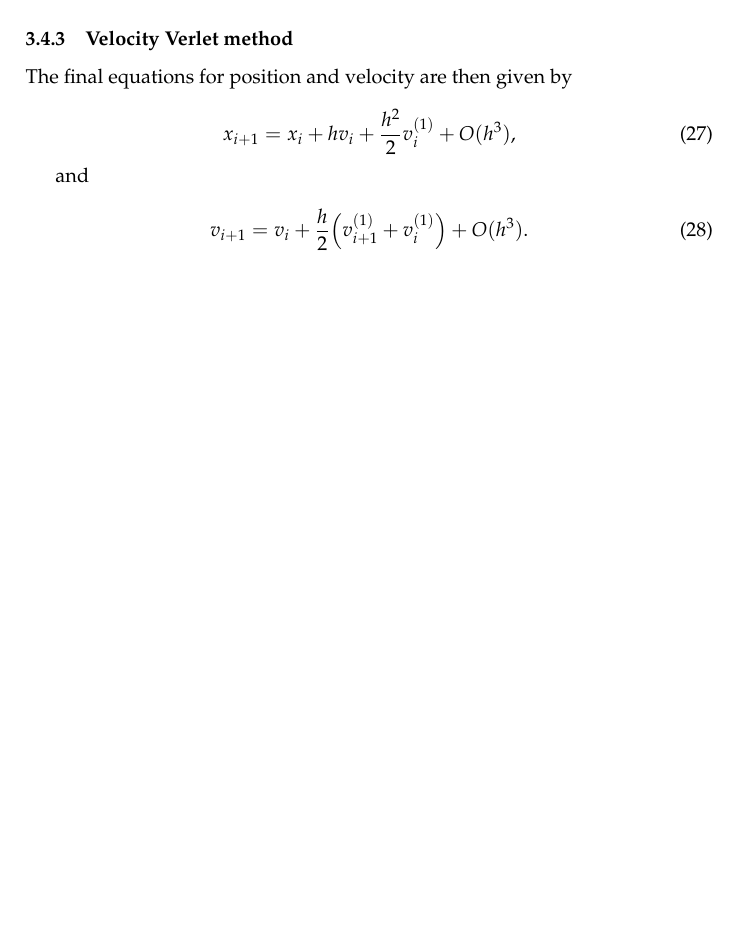
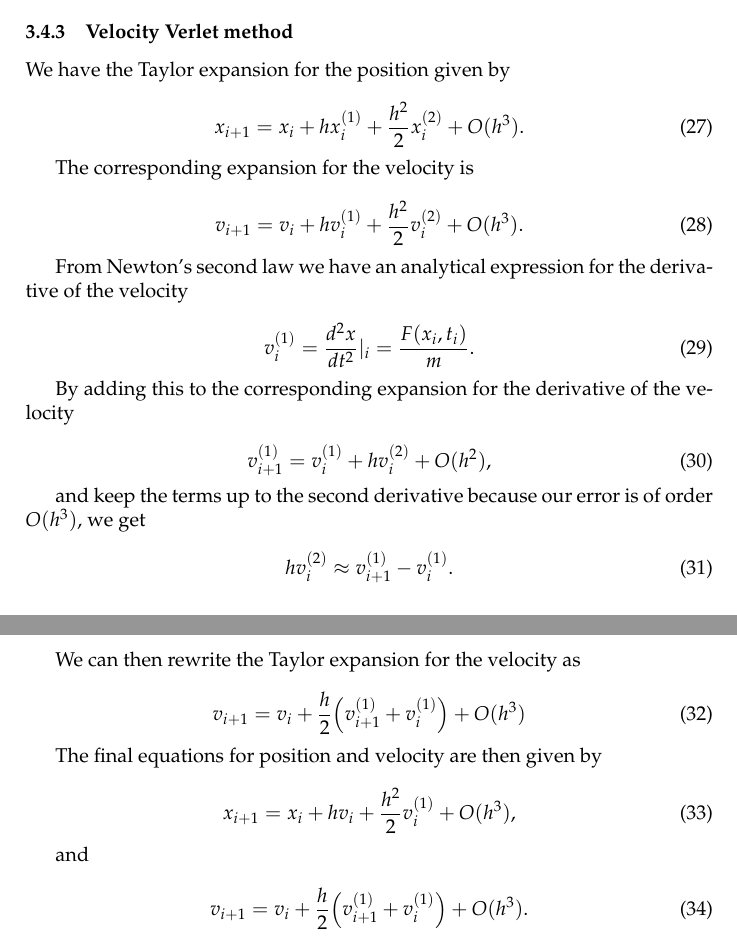
Before and after one commit to auduntre/FYS4150, a LaTeX document (Project 3/LaTeX_report/project3.tex): part of page 5 of 8 before the commit and two parts of pages 5 and 6 of 9 after it, the two joined at a grey line, cut so that both start at the same text, the shorter picture padded with empty space. Compiled offline with pdfLaTeX.

Commit message:
Added general verlet. Specific Euler

```diff
--- a/Project 3/LaTeX_report/project3.tex
+++ b/Project 3/LaTeX_report/project3.tex
@@ -262,7 +262,40 @@ These equations also apply to Jupiter, and very similar equations apply to the o
 
 \subsubsection{Velocity Verlet method}
+We have the Taylor expansion for the position given by
 
+\begin{equation}
+x_{i+1}=x_{i} + h x_{i}^{(1)} + \dfrac{h^2}{2} x_{i}^{(2)} + O(h^3).
+\end{equation}
 
+The corresponding expansion for the velocity is
+
+\begin{equation}
+v_{i+1} = v_{i} +h v_{i}^{(1)} + \dfrac{h^2}{2} v_{i}^{(2)} + O(h^3).
+\end{equation}
+
+From Newton's second law we have an analytical expression for the derivative of the velocity
+
+\begin{equation}
+v_{i}^{(1)}=\dfrac{d^2x}{dt^2}\rvert_{i} = \dfrac{F(x_{i}, t_{i})}{m}.
+\end{equation}
+
+By adding this to the corresponding expansion for the derivative of the velocity
+
+\begin{equation}
+v_{i+1}^{(1)} = v_{i}^{(1)} + h v_{i}^{(2)} + O(h^2),
+\end{equation}
+
+and keep the terms up to the second derivative because our error is of order $O(h^3)$, we get
+
+\begin{equation}
+h v_{i}^{(2)} \approx v_{i+1}^{(1)} - v_{i}^{(1)}.
+\end{equation}
+
+We can then rewrite the Taylor expansion for the velocity as
+
+\begin{equation}
+v_{i+1} = v_{i} + \dfrac{h}{2}\Big( v_{i+1}^{(1)} + v_{i}^{(1)} \Big) + O(h^3)
+\end{equation}
 
 The final equations for position and velocity are then given by
 
@@ -276,7 +309,7 @@ and
 v_{i+1} = v_{i} + \dfrac{h}{2} \Big( v_{i+1}^{(1)} +v_{i}^{(1)} \Big) + O(h^3).
 \end{equation}
 
-
+Note that the term $v_{i+1}^{(1)}$ depends on $x_{i+1}$, and as such we have to calculate the position at $t_{i+1}$ before computing the velocity at the updated time. \cite{ODE}
 
 \subsection{Implementation}
 
```
Also changed, not shown: Project 3/LaTeX_report/project3.pdf, Project 3/LaTeX_report/project3.tex (2 more changed lines).
